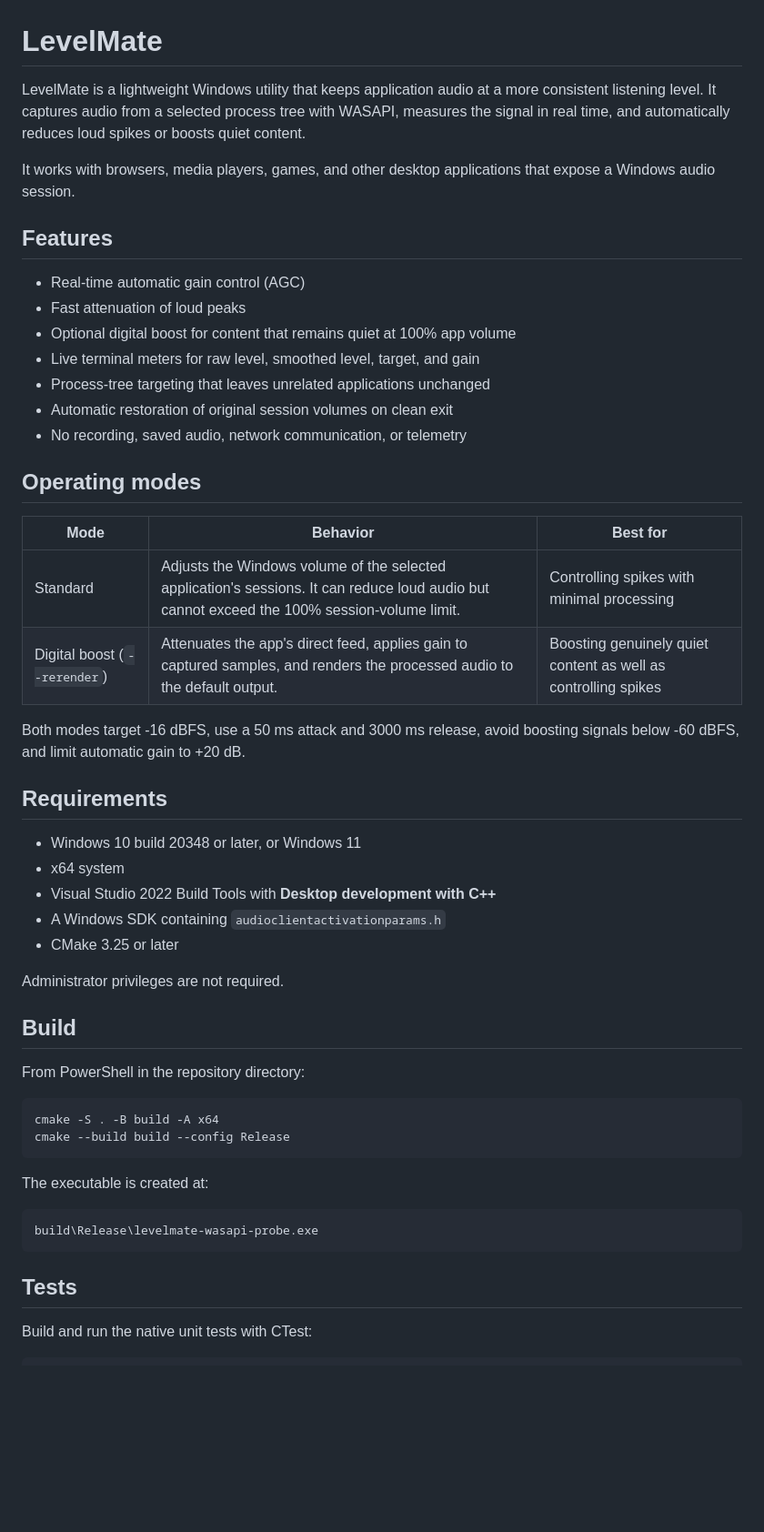
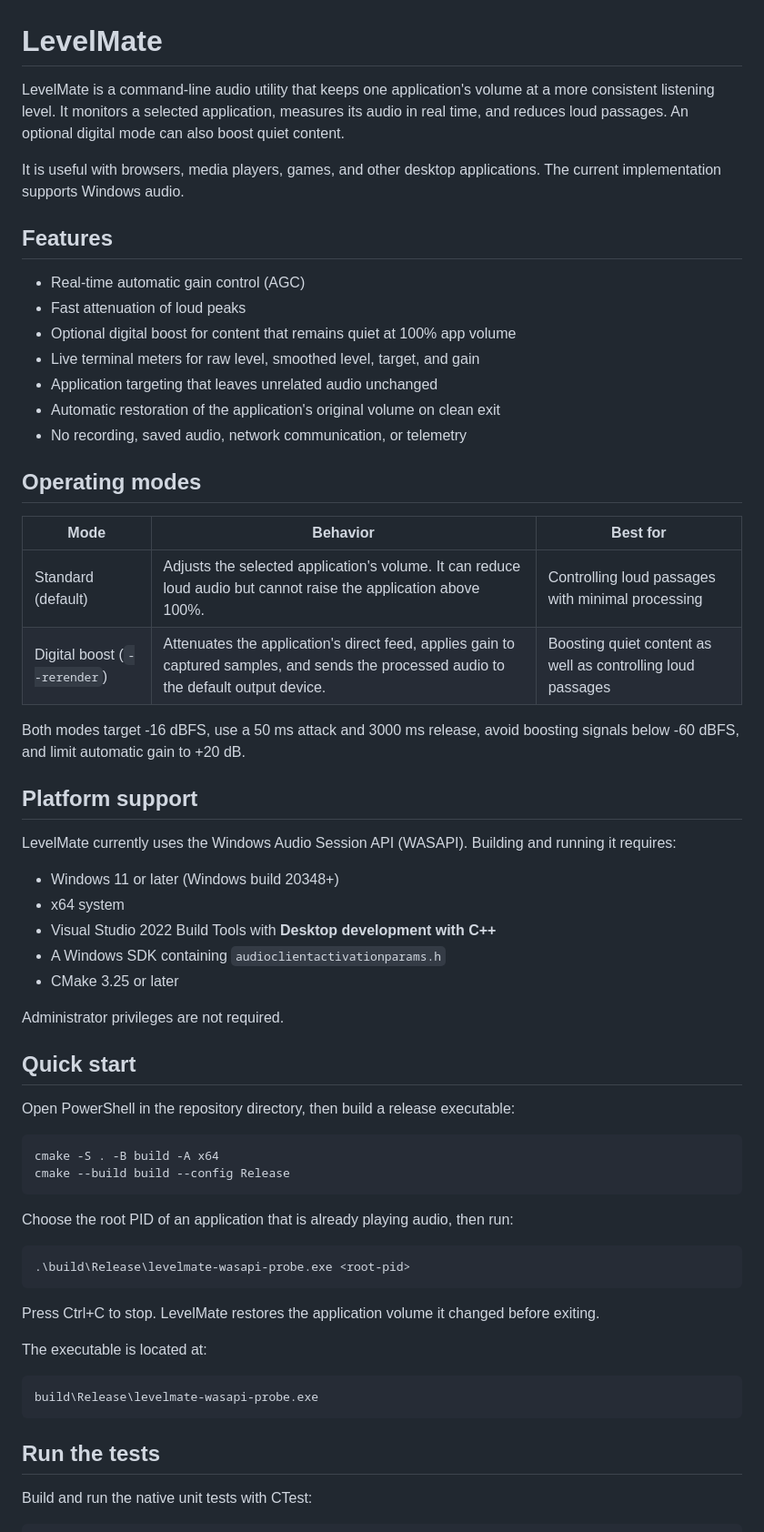
Before and after one commit to rootkow/levelmate, a Markdown page: README.md, the part around one of its changes. Shown at 91% size. Drawn GitHub-style; blank space fills up the shorter version.

````diff
--- a/README.md
+++ b/README.md
@@ -1,12 +1,12 @@
 # LevelMate
 
-LevelMate is a lightweight Windows utility that keeps application audio at a
-more consistent listening level. It captures audio from a selected process tree
-with WASAPI, measures the signal in real time, and automatically reduces loud
-spikes or boosts quiet content.
+LevelMate is a command-line audio utility that keeps one application's volume
+at a more consistent listening level. It monitors a selected application,
+measures its audio in real time, and reduces loud passages. An optional digital
+mode can also boost quiet content.
 
-It works with browsers, media players, games, and other desktop applications
-that expose a Windows audio session.
+It is useful with browsers, media players, games, and other desktop
+applications. The current implementation supports Windows audio.
 
 ## Features
 
@@ -14,23 +14,26 @@ that expose a Windows audio session.
 - Fast attenuation of loud peaks
 - Optional digital boost for content that remains quiet at 100% app volume
 - Live terminal meters for raw level, smoothed level, target, and gain
-- Process-tree targeting that leaves unrelated applications unchanged
-- Automatic restoration of original session volumes on clean exit
+- Application targeting that leaves unrelated audio unchanged
+- Automatic restoration of the application's original volume on clean exit
 - No recording, saved audio, network communication, or telemetry
 
 ## Operating modes
 
 | Mode | Behavior | Best for |
 | --- | --- | --- |
-| Standard | Adjusts the Windows volume of the selected application's sessions. It can reduce loud audio but cannot exceed the 100% session-volume limit. | Controlling spikes with minimal processing |
-| Digital boost (`--rerender`) | Attenuates the app's direct feed, applies gain to captured samples, and renders the processed audio to the default output. | Boosting genuinely quiet content as well as controlling spikes |
+| Standard (default) | Adjusts the selected application's volume. It can reduce loud audio but cannot raise the application above 100%. | Controlling loud passages with minimal processing |
+| Digital boost (`--rerender`) | Attenuates the application's direct feed, applies gain to captured samples, and sends the processed audio to the default output device. | Boosting quiet content as well as controlling loud passages |
 
 Both modes target -16 dBFS, use a 50 ms attack and 3000 ms release, avoid
 boosting signals below -60 dBFS, and limit automatic gain to +20 dB.
 
-## Requirements
+## Platform support
 
-- Windows 10 build 20348 or later, or Windows 11
+LevelMate currently uses the Windows Audio Session API (WASAPI). Building and
+running it requires:
+
+- Windows 11 or later (Windows build 20348+)
 - x64 system
 - Visual Studio 2022 Build Tools with **Desktop development with C++**
 - A Windows SDK containing `audioclientactivationparams.h`
@@ -38,22 +41,31 @@ boosting signals below -60 dBFS, and limit automatic gain to +20 dB.
 
 Administrator privileges are not required.
 
-## Build
+## Quick start
 
-From PowerShell in the repository directory:
+Open PowerShell in the repository directory, then build a release executable:
 
 ```powershell
 cmake -S . -B build -A x64
 cmake --build build --config Release
 ```
 
-The executable is created at:
+Choose the root PID of an application that is already playing audio, then run:
+
+```powershell
+.\build\Release\levelmate-wasapi-probe.exe <root-pid>
+```
+
+Press Ctrl+C to stop. LevelMate restores the application volume it changed
+before exiting.
+
+The executable is located at:
 
 ```text
 build\Release\levelmate-wasapi-probe.exe
 ```
 
-## Tests
+## Run the tests
 
 Build and run the native unit tests with CTest:
 
````
Also changed, not shown: other parts of README.md (+29 -21 lines).
